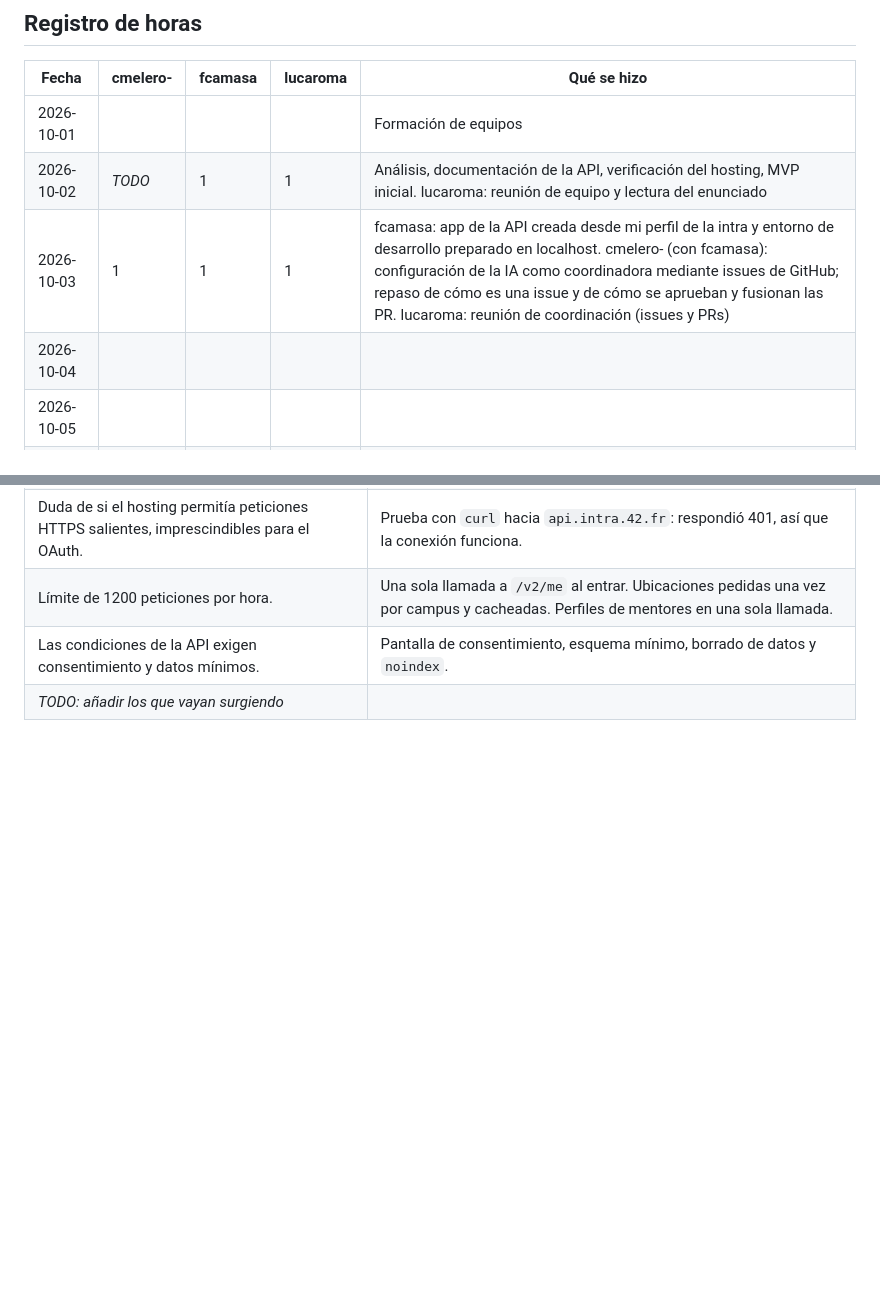
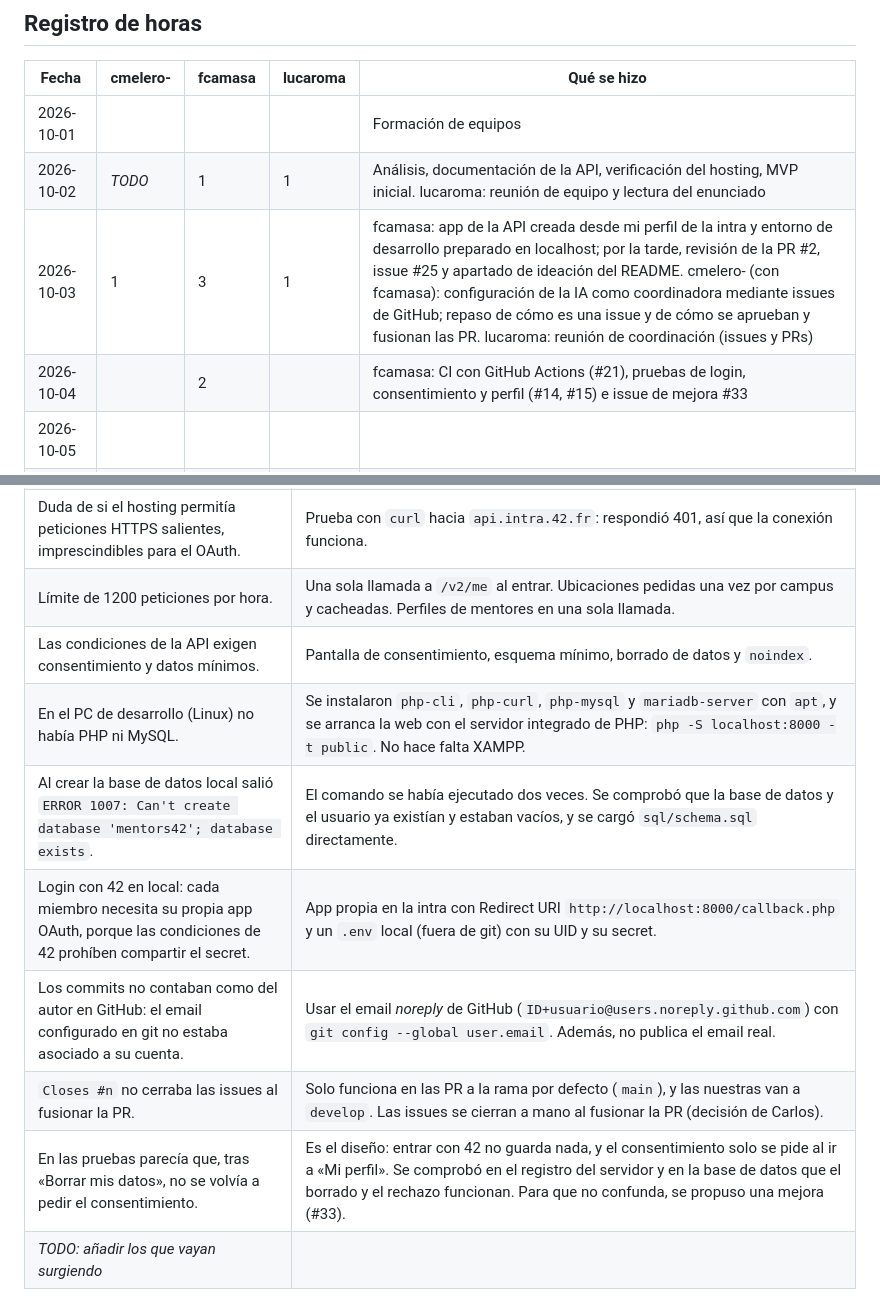
Before and after one commit to Carlos-mb/42mentors, a Markdown page: README.md, 2 parts joined by grey strips. Rendered like a GitHub page; blank space fills up the shorter version.

Commit message:
docs(readme): problemas técnicos del entorno local y horas de fcamasa del 3 y 4 de octubre

```diff
--- a/README.md
+++ b/README.md
@@ -112,8 +112,8 @@ Usamos asistentes de IA (Claude Code, entre otros) para programar, redactar docu
 |---|---|---|---|---|
 | 2026-10-01 | | | | Formación de equipos |
 | 2026-10-02 | _TODO_ | 1 | 1 | Análisis, documentación de la API, verificación del hosting, MVP inicial. lucaroma: reunión de equipo y lectura del enunciado |
-| 2026-10-03 | 1 | 1 | 1 | fcamasa: app de la API creada desde mi perfil de la intra y entorno de desarrollo preparado en localhost. cmelero- (con fcamasa): configuración de la IA como coordinadora mediante issues de GitHub; repaso de cómo es una issue y de cómo se aprueban y fusionan las PR. lucaroma: reunión de coordinación (issues y PRs) |
-| 2026-10-04 | | | | |
+| 2026-10-03 | 1 | 3 | 1 | fcamasa: app de la API creada desde mi perfil de la intra y entorno de desarrollo preparado en localhost; por la tarde, revisión de la PR #2, issue #25 y apartado de ideación del README. cmelero- (con fcamasa): configuración de la IA como coordinadora mediante issues de GitHub; repaso de cómo es una issue y de cómo se aprueban y fusionan las PR. lucaroma: reunión de coordinación (issues y PRs) |
+| 2026-10-04 | | 2 | | fcamasa: CI con GitHub Actions (#21), pruebas de login, consentimiento y perfil (#14, #15) e issue de mejora #33 |
 | 2026-10-05 | | | | |
 | 2026-10-06 | | | | |
 | **Total** | | | | |
@@ -152,4 +152,10 @@ cache/           Caché temporal de ubicaciones (no se versiona)
 | Duda de si el hosting permitía peticiones HTTPS salientes, imprescindibles para el OAuth. | Prueba con `curl` hacia `api.intra.42.fr`: respondió 401, así que la conexión funciona. |
 | Límite de 1200 peticiones por hora. | Una sola llamada a `/v2/me` al entrar. Ubicaciones pedidas una vez por campus y cacheadas. Perfiles de mentores en una sola llamada. |
 | Las condiciones de la API exigen consentimiento y datos mínimos. | Pantalla de consentimiento, esquema mínimo, borrado de datos y `noindex`. |
+| En el PC de desarrollo (Linux) no había PHP ni MySQL. | Se instalaron `php-cli`, `php-curl`, `php-mysql` y `mariadb-server` con `apt`, y se arranca la web con el servidor integrado de PHP: `php -S localhost:8000 -t public`. No hace falta XAMPP. |
+| Al crear la base de datos local salió `ERROR 1007: Can't create database 'mentors42'; database exists`. | El comando se había ejecutado dos veces. Se comprobó que la base de datos y el usuario ya existían y estaban vacíos, y se cargó `sql/schema.sql` directamente. |
+| Login con 42 en local: cada miembro necesita su propia app OAuth, porque las condiciones de 42 prohíben compartir el secret. | App propia en la intra con Redirect URI `http://localhost:8000/callback.php` y un `.env` local (fuera de git) con su UID y su secret. |
+| Los commits no contaban como del autor en GitHub: el email configurado en git no estaba asociado a su cuenta. | Usar el email *noreply* de GitHub (`ID+usuario@users.noreply.github.com`) con `git config --global user.email`. Además, no publica el email real. |
+| `Closes #n` no cerraba las issues al fusionar la PR. | Solo funciona en las PR a la rama por defecto (`main`), y las nuestras van a `develop`. Las issues se cierran a mano al fusionar la PR (decisión de Carlos). |
+| En las pruebas parecía que, tras «Borrar mis datos», no se volvía a pedir el consentimiento. | Es el diseño: entrar con 42 no guarda nada, y el consentimiento solo se pide al ir a «Mi perfil». Se comprobó en el registro del servidor y en la base de datos que el borrado y el rechazo funcionan. Para que no confunda, se propuso una mejora (#33). |
 | _TODO: añadir los que vayan surgiendo_ | |
```
